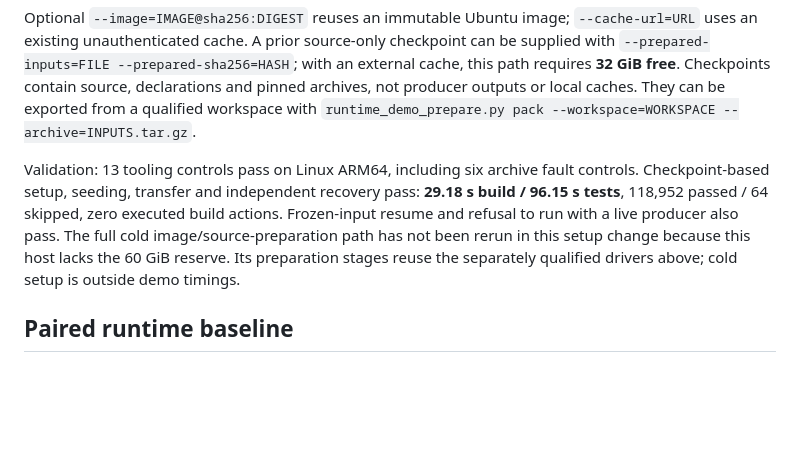
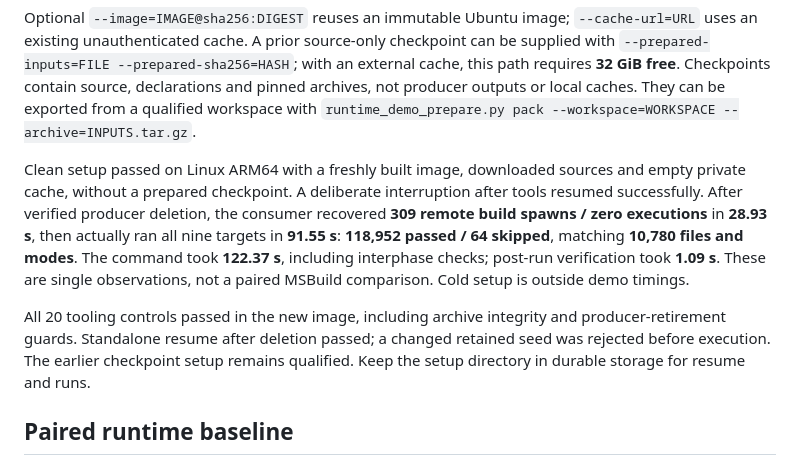
Before and after one commit to keegan-caruso/msbuild-bazel, a Markdown page: docs/performance.md, the part around the change. Drawn GitHub-style; blank space fills up the shorter version.

Commit message:
Qualify cold runtime setup and recovery after producer retirement

```diff
--- a/docs/performance.md
+++ b/docs/performance.md
@@ -455,13 +455,19 @@ source, declarations and pinned archives, not producer outputs or local caches.
 They can be exported from a qualified workspace with
 `runtime_demo_prepare.py pack --workspace=WORKSPACE --archive=INPUTS.tar.gz`.
 
-Validation: 13 tooling controls pass on Linux ARM64, including six archive fault
-controls. Checkpoint-based setup, seeding, transfer and independent recovery pass:
-**29.18 s build / 96.15 s tests**, 118,952 passed / 64 skipped, zero executed build
-actions. Frozen-input resume and refusal to run with a live producer also pass.
-The full cold image/source-preparation path has not been rerun in this setup
-change because this host lacks the 60 GiB reserve. Its preparation stages reuse
-the separately qualified drivers above; cold setup is outside demo timings.
+Clean setup passed on Linux ARM64 with a freshly built image, downloaded sources
+and empty private cache, without a prepared checkpoint. A deliberate interruption
+after tools resumed successfully. After verified producer deletion, the consumer
+recovered **309 remote build spawns / zero executions** in **28.93 s**, then actually
+ran all nine targets in **91.55 s**: **118,952 passed / 64 skipped**, matching
+**10,780 files and modes**. The command took **122.37 s**, including interphase
+checks; post-run verification took **1.09 s**. These are single observations,
+not a paired MSBuild comparison. Cold setup is outside demo timings.
+
+All 20 tooling controls passed in the new image, including archive integrity and
+producer-retirement guards. Standalone resume after deletion passed; a changed
+retained seed was rejected before execution. The earlier checkpoint setup remains
+qualified. Keep the setup directory in durable storage for resume and runs.
 
 ## Paired runtime baseline
 
```
Also changed, not shown: docs/support.md (+2 -0 lines).
